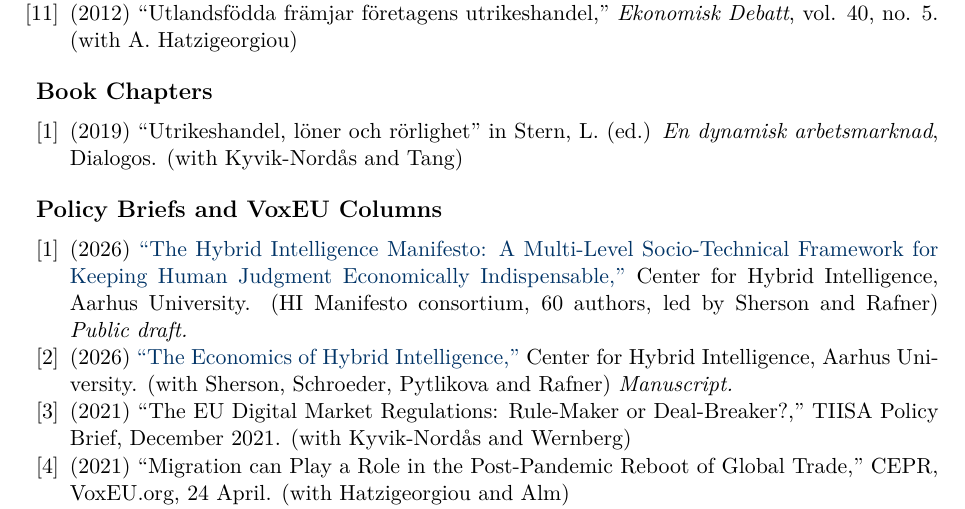
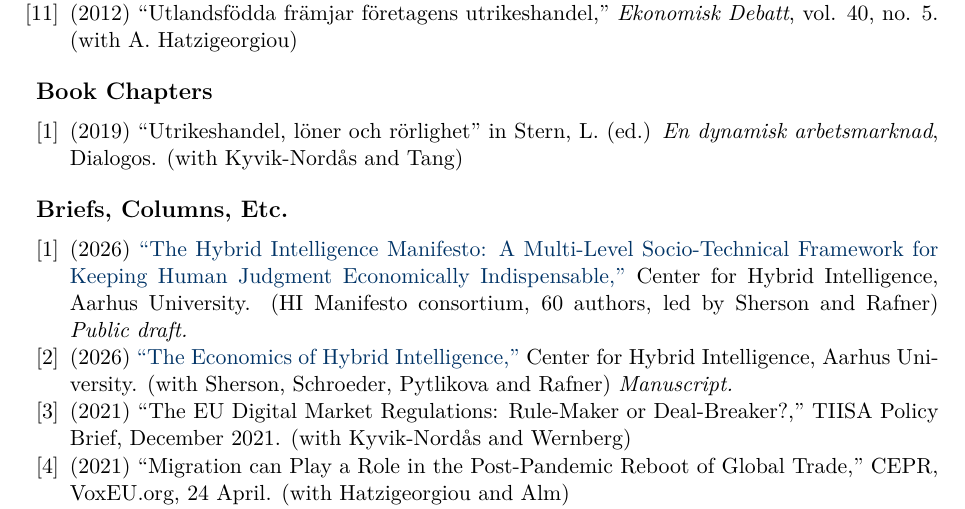
Before and after one commit to Magnus-L/cv, a LaTeX CV (Lodefalk_CV_Comprehensive.tex): part of page 4 of 15, cut so that both start at the same text. Compiled offline with pdfLaTeX.

Commit message:
CV: label the subsection 'Briefs, Columns, Etc.'
ML's wording. It now holds two Hybrid Intelligence drafts alongside the
policy briefs and VoxEU columns, which the old label did not cover.

Co-Authored-By: Claude Opus 5 (1M context) <noreply@anthropic.com>
Claude-Session: https://claude.ai/code/session_0132kvRyQvJUZWrPB2U78bV6

```diff
--- a/Lodefalk_CV_Comprehensive.tex
+++ b/Lodefalk_CV_Comprehensive.tex
@@ -283,7 +283,7 @@
 
 \end{enumerate}
 
-\subsection{Policy Briefs and VoxEU Columns}
+\subsection{Briefs, Columns, Etc.}
 
 \begin{enumerate}[label={[\arabic*]}]
 
```
